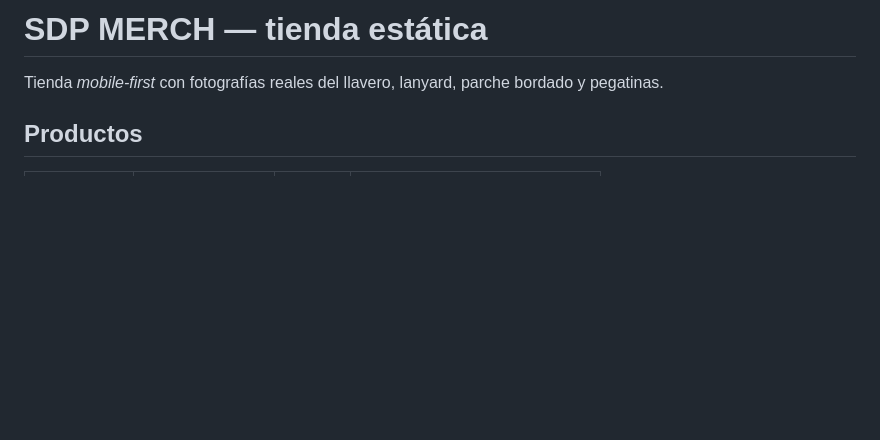
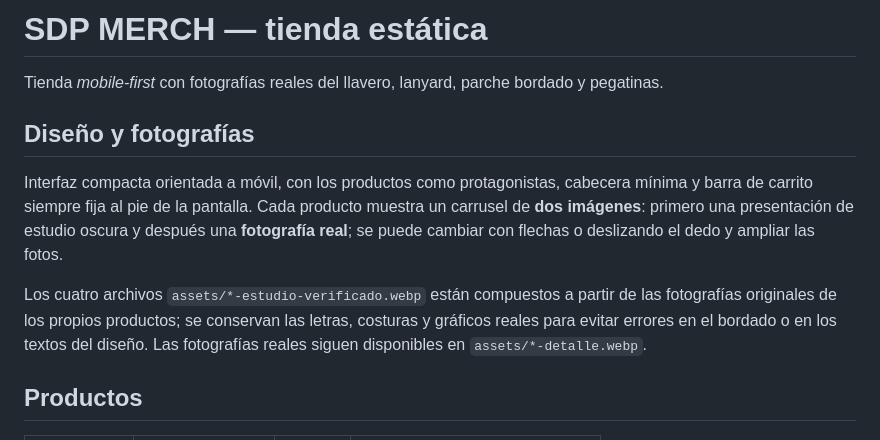
Before and after one commit to spidey000/sdp_merch, a Markdown page: README.md, the part around the change. Rendered like a GitHub page; blank space fills up the shorter version.

Commit message:
docs: describe compact store, studio assets and two-image carousels

```diff
--- a/README.md
+++ b/README.md
@@ -1,6 +1,12 @@
 # SDP MERCH — tienda estática
 
 Tienda *mobile-first* con fotografías reales del llavero, lanyard, parche bordado y pegatinas.
+
+## Diseño y fotografías
+
+Interfaz compacta orientada a móvil, con los productos como protagonistas, cabecera mínima y barra de carrito siempre fija al pie de la pantalla. Cada producto muestra un carrusel de **dos imágenes**: primero una presentación de estudio oscura y después una **fotografía real**; se puede cambiar con flechas o deslizando el dedo y ampliar las fotos.
+
+Los cuatro archivos `assets/*-estudio-verificado.webp` están compuestos a partir de las fotografías originales de los propios productos; se conservan las letras, costuras y gráficos reales para evitar errores en el bordado o en los textos del diseño. Las fotografías reales siguen disponibles en `assets/*-detalle.webp`.
 
 ## Productos
 
```
